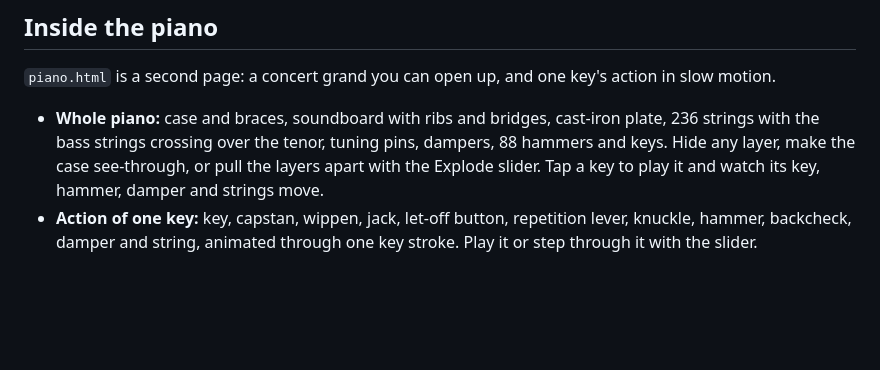
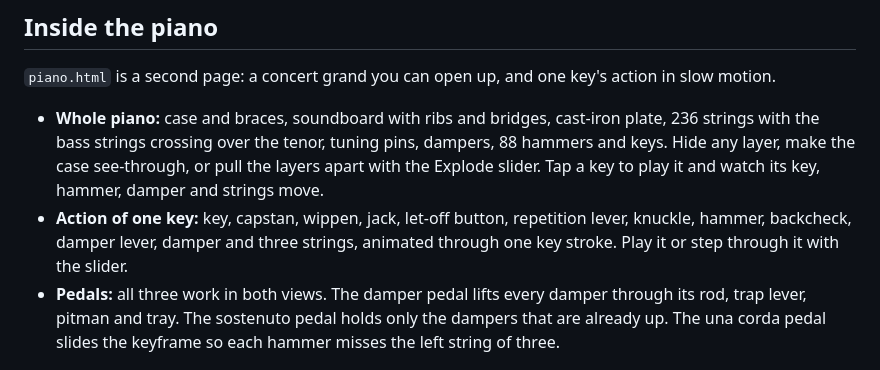
Before and after one commit to ShaneM73/piano-recording, a Markdown page: README.md, the part around one of its changes. Rendered like a GitHub page; blank space fills up the shorter version.

```diff
--- a/README.md
+++ b/README.md
@@ -32,6 +32,7 @@ What the page does:
 `piano.html` is a second page: a concert grand you can open up, and one key's action in slow motion.
 
 - **Whole piano:** case and braces, soundboard with ribs and bridges, cast-iron plate, 236 strings with the bass strings crossing over the tenor, tuning pins, dampers, 88 hammers and keys. Hide any layer, make the case see-through, or pull the layers apart with the Explode slider. Tap a key to play it and watch its key, hammer, damper and strings move.
-- **Action of one key:** key, capstan, wippen, jack, let-off button, repetition lever, knuckle, hammer, backcheck, damper and string, animated through one key stroke. Play it or step through it with the slider.
+- **Action of one key:** key, capstan, wippen, jack, let-off button, repetition lever, knuckle, hammer, backcheck, damper lever, damper and three strings, animated through one key stroke. Play it or step through it with the slider.
+- **Pedals:** all three work in both views. The damper pedal lifts every damper through its rod, trap lever, pitman and tray. The sostenuto pedal holds only the dampers that are already up. The una corda pedal slides the keyframe so each hammer misses the left string of three.
 
 ![The piano's interior from above](piano-inside.png)
```
Also changed, not shown: other parts of README.md (+3 -2 lines), piano-action.png, piano-pedals.png (added), 1 other file.
